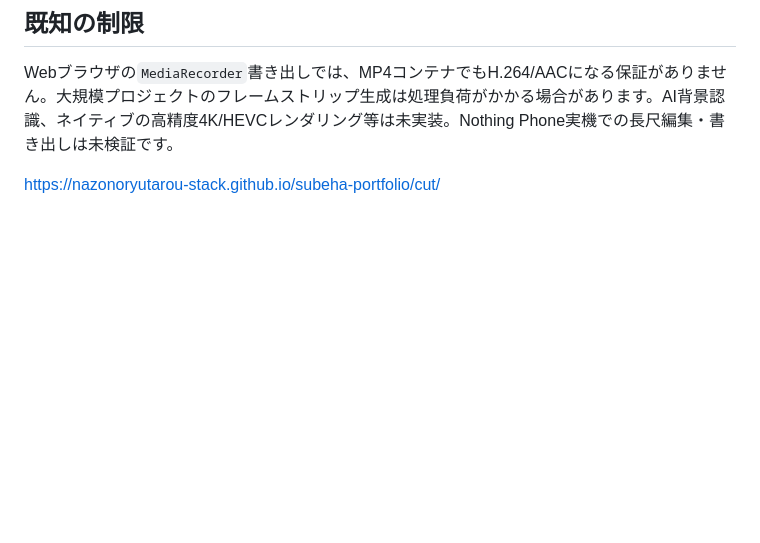
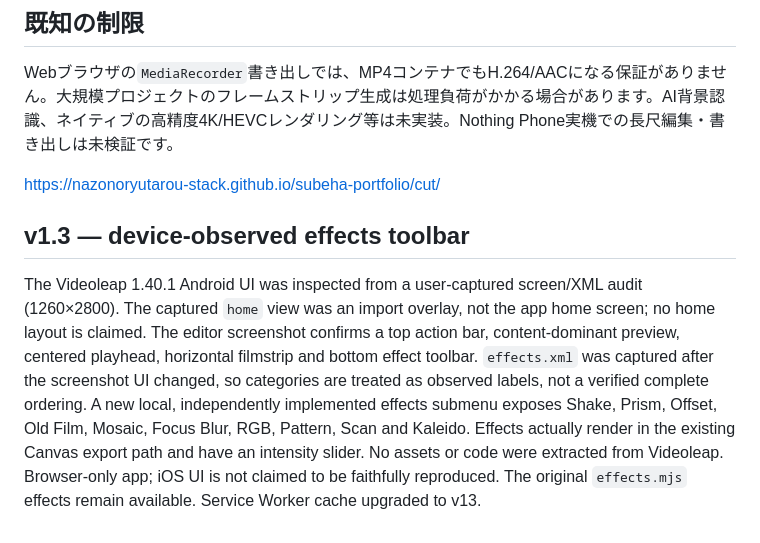
Before and after one commit to nazonoryutarou-stack/subeha-portfolio, a Markdown page: public/cut/README.md, the part around the change. Drawn GitHub-style; blank space fills up the shorter version.

Commit message:
docs(cut): record Android device audit and scope of reproduction

```diff
--- a/public/cut/README.md
+++ b/public/cut/README.md
@@ -34,3 +34,8 @@ python test/smoke-export.py
 Webブラウザの`MediaRecorder`書き出しでは、MP4コンテナでもH.264/AACになる保証がありません。大規模プロジェクトのフレームストリップ生成は処理負荷がかかる場合があります。AI背景認識、ネイティブの高精度4K/HEVCレンダリング等は未実装。Nothing Phone実機での長尺編集・書き出しは未検証です。
 
 https://nazonoryutarou-stack.github.io/subeha-portfolio/cut/
+
+
+## v1.3 — device-observed effects toolbar
+
+The Videoleap 1.40.1 Android UI was inspected from a user-captured screen/XML audit (1260×2800). The captured `home` view was an import overlay, not the app home screen; no home layout is claimed. The editor screenshot confirms a top action bar, content-dominant preview, centered playhead, horizontal filmstrip and bottom effect toolbar. `effects.xml` was captured after the screenshot UI changed, so categories are treated as observed labels, not a verified complete ordering. A new local, independently implemented effects submenu exposes Shake, Prism, Offset, Old Film, Mosaic, Focus Blur, RGB, Pattern, Scan and Kaleido. Effects actually render in the existing Canvas export path and have an intensity slider. No assets or code were extracted from Videoleap. Browser-only app; iOS UI is not claimed to be faithfully reproduced. The original `effects.mjs` effects remain available. Service Worker cache upgraded to v13.
```
